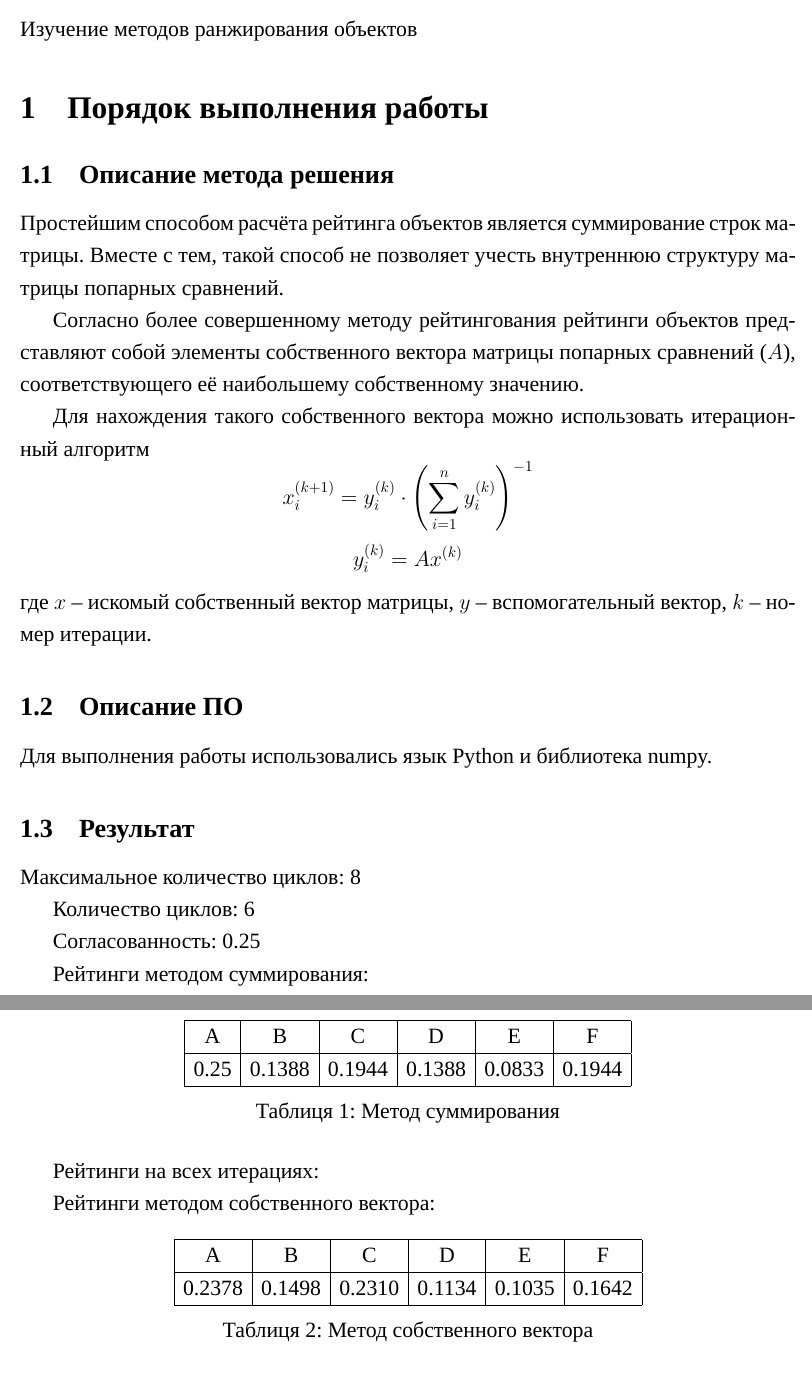
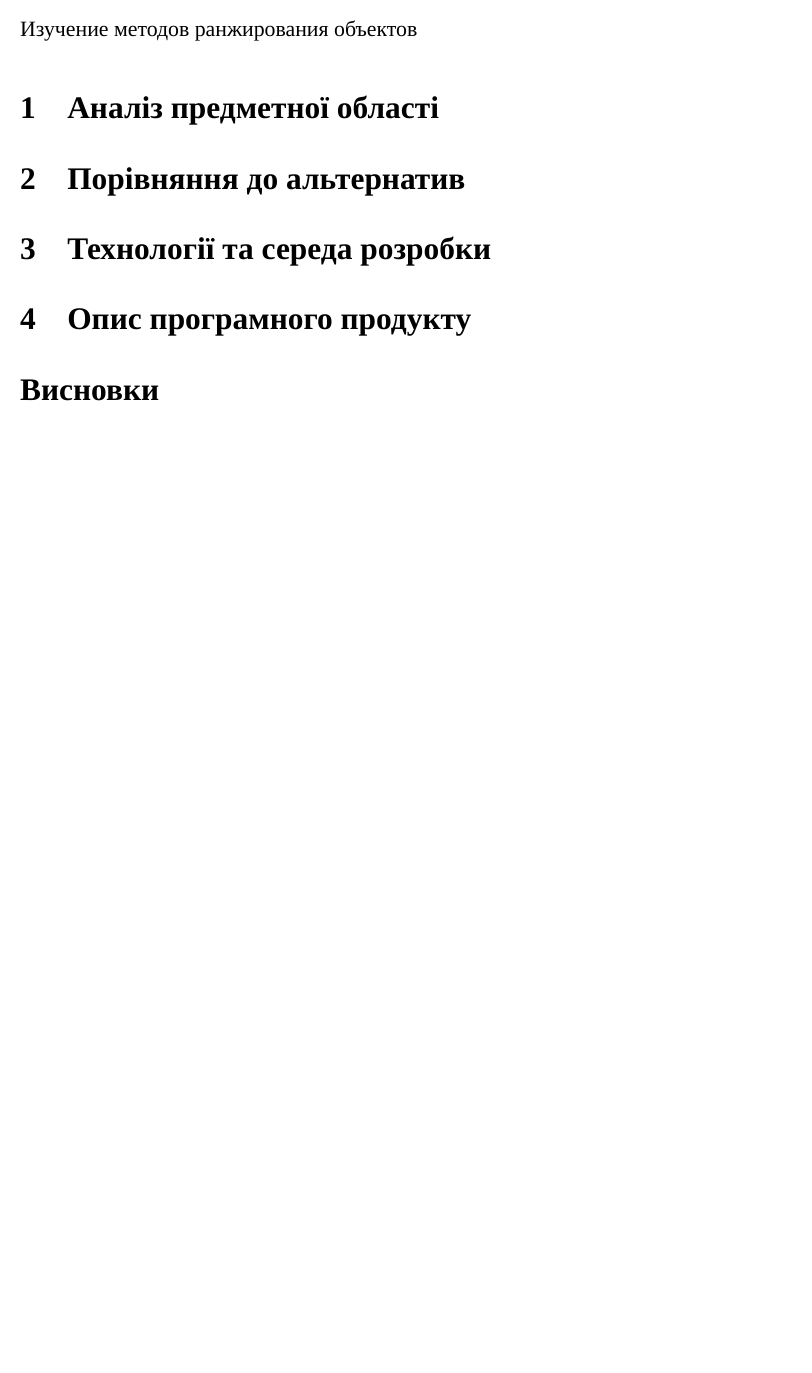
Before and after one commit to sskcvqikf/cringeBot, a LaTeX document (main.tex): two parts of pages 2 and 3 of 3 before the commit and part of page 2 of 2 after it, the two joined at a grey line, cut so that both start at the same text, the shorter picture padded with empty space. Compiled offline with XeLaTeX.

Commit message:
sections

```diff
--- a/main.tex
+++ b/main.tex
@@ -67,77 +67,14 @@
 Изучение методов ранжирования объектов
 
-\section{Порядок выполнения работы}
-% \begin{figure}[H]
-%     \centering
-%     \includegraphics[width=0.75\textwidth]{2021-06-02_11-03.png}
-%     \caption{Матрица для варианта 19}
-%     \label{fig:plot3}
-% \end{figure}
+\section{Аналіз предметної області}
 
-\subsection{Описание метода решения}
-Простейшим способом расчёта рейтинга объектов является суммирование
-строк матрицы. Вместе с тем, такой способ не позволяет учесть внутреннюю
-структуру матрицы попарных сравнений.
+\section{Порівняння до альтернатив}
 
-Согласно более совершенному методу рейтингования рейтинги объектов
-представляют собой элементы собственного вектора матрицы попарных
-сравнений ($A$), соответствующего её наибольшему собственному значению.
+\section{Технології та середа розробки}
 
-Для нахождения такого собственного вектора можно использовать
-итерационный алгоритм
-\begin{equation*}
-    x_i^{(k+1)}=y_i^{(k)}\cdot\left( \sum_{i=1}^n y_i^{(k)} \right)^{-1}
-\end{equation*}
-\begin{equation*}
-    y_i^{(k)} = Ax^{(k)}
-\end{equation*}
-где $x$ – искомый собственный вектор матрицы, $y$ – вспомогательный
-вектор, $k$ – номер итерации.
+\section{Опис програмного продукту}
 
-\subsection{Описание ПО}
-Для выполнения работы использовались язык Python и библиотека
-numpy.
-
-\subsection{Результат}
-Максимальное количество циклов: 8
-
-Количество циклов: 6
-
-Согласованность: 0.25
-
-Рейтинги методом суммирования:
-\begin{table}[H]
-    \centering
-    \begin{tabular}{ |c|c|c|c|c|c| }
-     \hline
-        A    & B & C & D & E& F \\ \hline
-        0.25 & 0.1388 & 0.1944 & 0.1388 & 0.0833 & 0.1944\\ \hline
-    \end{tabular}
-    \caption{Метод суммирования}
-\end{table}
-
-Рейтинги на всех итерациях:
-% \begin{figure}[H]
-%     \centering
-%     \includegraphics[width=0.75\textwidth]{2021-06-02_11-49.png}
-%     \caption{Рейтинги на всех итерациях}
-% \end{figure}
-
-Рейтинги методом собственного вектора:
-\begin{table}[H]
-    \centering
-    \begin{tabular}{ |c|c|c|c|c|c| }
-     \hline
-        A    & B & C & D & E& F \\ \hline
-        0.2378& 0.1498& 0.2310& 0.1134& 0.1035& 0.1642\\ \hline
-    \end{tabular}
-    \caption{Метод собственного вектора}
-\end{table}
-
-\subsection{Листинг программы}
-% \inputminted[breaklines,linenos=true]{python}{main.py}
-
-\section*{Выводы}
+\section*{Висновки}
 Во время выполнения лабораторной работы мы
 изучили методы ранжирования объектов.
 
```
Also changed, not shown: main.tex (2 more changed lines).
